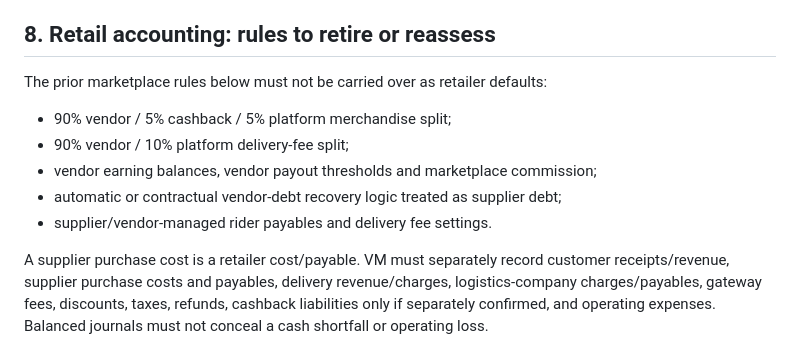
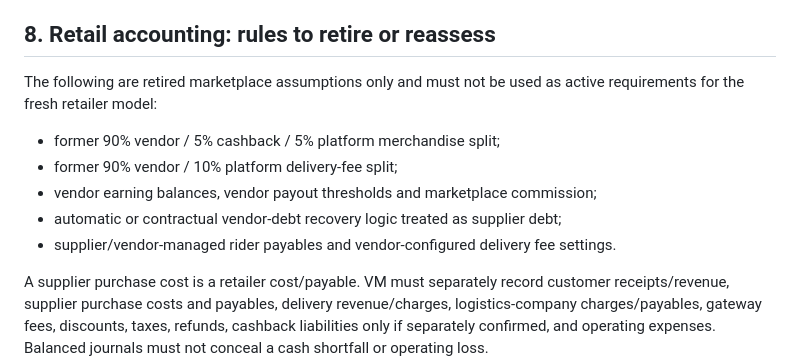
Before and after one commit to hotvictorious-rgb/newVmarket, a Markdown page: RETAILER_SUPPLIER_AND_CENTRAL_FULFILMENT_MODEL.md, the part around the change. GitHub-like rendering.

Commit message:
Clarify superseded marketplace allocations

```diff
--- a/RETAILER_SUPPLIER_AND_CENTRAL_FULFILMENT_MODEL.md
+++ b/RETAILER_SUPPLIER_AND_CENTRAL_FULFILMENT_MODEL.md
@@ -103,12 +103,12 @@ Supplier payment terms must be agreed with suppliers. This baseline specifies th
 
 ## 8. Retail accounting: rules to retire or reassess
 
-The prior marketplace rules below must not be carried over as retailer defaults:
-- 90% vendor / 5% cashback / 5% platform merchandise split;
-- 90% vendor / 10% platform delivery-fee split;
+The following are retired marketplace assumptions only and must not be used as active requirements for the fresh retailer model:
+- former 90% vendor / 5% cashback / 5% platform merchandise split;
+- former 90% vendor / 10% platform delivery-fee split;
 - vendor earning balances, vendor payout thresholds and marketplace commission;
 - automatic or contractual vendor-debt recovery logic treated as supplier debt;
-- supplier/vendor-managed rider payables and delivery fee settings.
+- supplier/vendor-managed rider payables and vendor-configured delivery fee settings.
 
 A supplier purchase cost is a retailer cost/payable. VM must separately record customer receipts/revenue, supplier purchase costs and payables, delivery revenue/charges, logistics-company charges/payables, gateway fees, discounts, taxes, refunds, cashback liabilities only if separately confirmed, and operating expenses. Balanced journals must not conceal a cash shortfall or operating loss.
 
```
